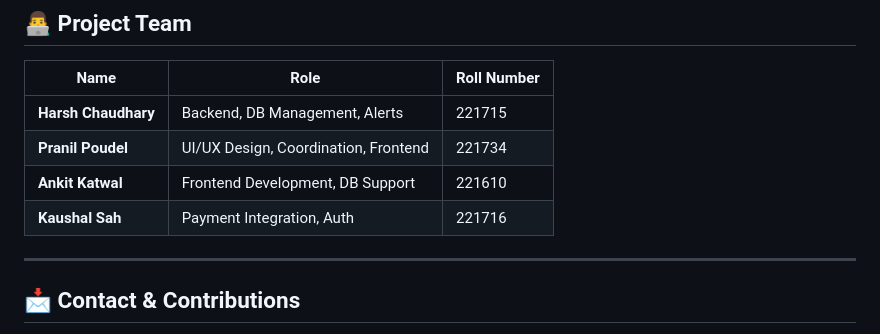
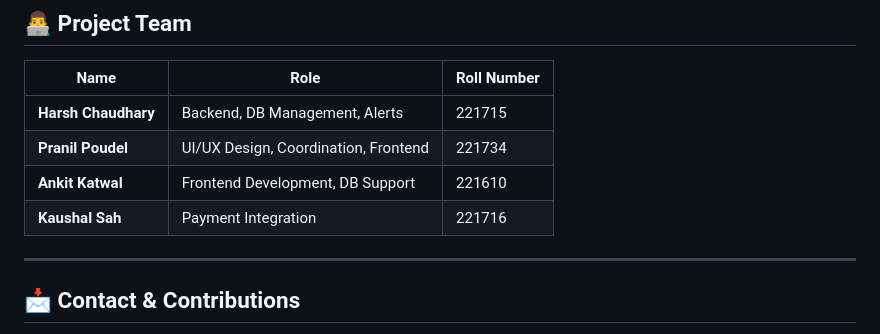
Before and after one commit to harsh4dev/vbs, a Markdown page: README.md, the part around the change. Drawn GitHub-style.

```diff
--- a/README.md
+++ b/README.md
@@ -90,7 +90,7 @@ CREATE TABLE events (
 | **Harsh Chaudhary** | Backend, DB Management, Alerts        | 221715      |
 | **Pranil Poudel**   | UI/UX Design, Coordination, Frontend  | 221734      |
 | **Ankit Katwal**    | Frontend Development, DB Support      | 221610      |
-| **Kaushal Sah**     | Payment Integration, Auth             | 221716      |
+| **Kaushal Sah**     | Payment Integration                   | 221716      |
 
 ---
 
```
